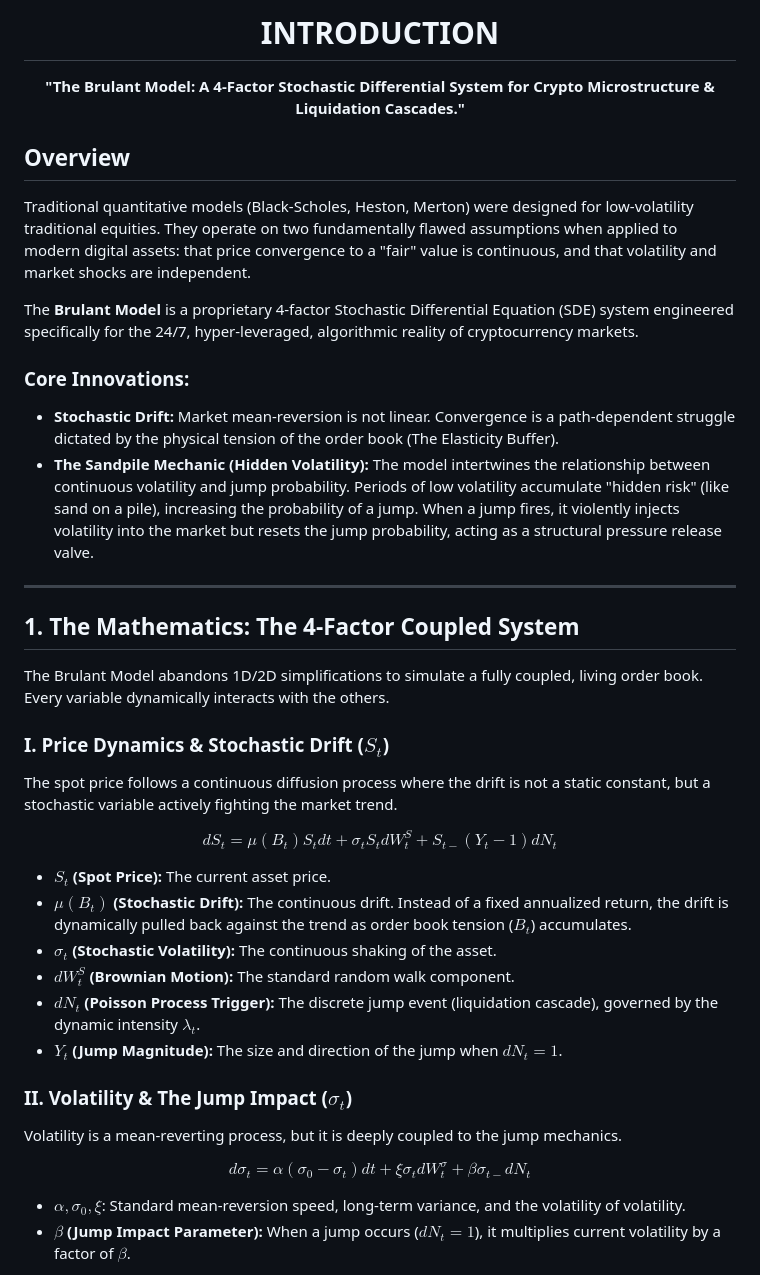
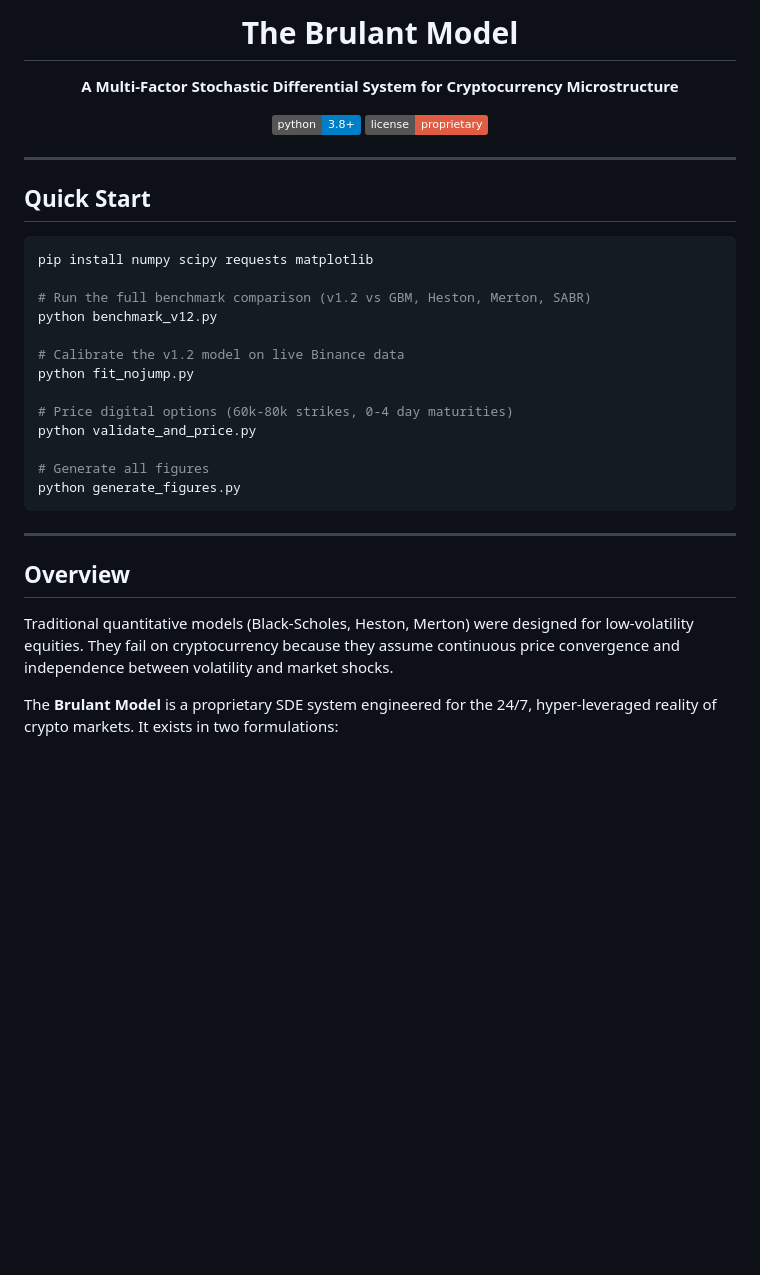
Before and after one commit to JamesBrownVC/Brulant-Stochastic-Model, a Markdown page: README.md, the part around one of its changes. Drawn GitHub-style; badges without logos; blank space fills up the shorter version.

````diff
--- a/README.md
+++ b/README.md
@@ -1,41 +1,39 @@
 <div align="center">
 
-# INTRODUCTION
-**"The Brulant Model: A 4-Factor Stochastic Differential System for Crypto Microstructure & Liquidation Cascades."**
+# The Brulant Model
+
+**A Multi-Factor Stochastic Differential System for Cryptocurrency Microstructure**
+
+[![Python 3.8+](https://img.shields.io/badge/python-3.8+-blue.svg)](https://www.python.org/downloads/)
+[![License](https://img.shields.io/badge/license-proprietary-red.svg)]()
 
 </div>
 
-## Overview
-Traditional quantitative models (Black-Scholes, Heston, Merton) were designed for low-volatility traditional equities. They operate on two fundamentally flawed assumptions when applied to modern digital assets: that price convergence to a "fair" value is continuous, and that volatility and market shocks are independent.
+---
 
-The **Brulant Model** is a proprietary 4-factor Stochastic Differential Equation (SDE) system engineered specifically for the 24/7, hyper-leveraged, algorithmic reality of cryptocurrency markets.
+## Quick Start
 
-### Core Innovations:
-* **Stochastic Drift:** Market mean-reversion is not linear. Convergence is a path-dependent struggle dictated by the physical tension of the order book (The Elasticity Buffer).
-* **The Sandpile Mechanic (Hidden Volatility):** The model intertwines the relationship between continuous volatility and jump probability. Periods of low volatility accumulate "hidden risk" (like sand on a pile), increasing the probability of a jump. When a jump fires, it violently injects volatility into the market but resets the jump probability, acting as a structural pressure release valve.
+```bash
+pip install numpy scipy requests matplotlib
+
+# Run the full benchmark comparison (v1.2 vs GBM, Heston, Merton, SABR)
+python benchmark_v12.py
+
+# Calibrate the v1.2 model on live Binance data
+python fit_nojump.py
+
+# Price digital options (60k-80k strikes, 0-4 day maturities)
+python validate_and_price.py
+
+# Generate all figures
+python generate_figures.py
+```
 
 ---
 
-## 1. The Mathematics: The 4-Factor Coupled System
-The Brulant Model abandons 1D/2D simplifications to simulate a fully coupled, living order book. Every variable dynamically interacts with the others.
+## Overview
 
-### I. Price Dynamics & Stochastic Drift ($S_t$)
-The spot price follows a continuous diffusion process where the drift is not a static constant, but a stochastic variable actively fighting the market trend.
+Traditional quantitative models (Black-Scholes, Heston, Merton) were designed for low-volatility equities. They fail on cryptocurrency because they assume continuous price convergence and independence between volatility and market shocks.
 
-$$ dS_t = \mu(B_t) S_t dt + \sigma_t S_t dW_t^S + S_{t-} (Y_t - 1) dN_t $$
+The **Brulant Model** is a proprietary SDE system engineered for the 24/7, hyper-leveraged reality of crypto markets. It exists in two formulations:
 
-* $S_t$ **(Spot Price):** The current asset price.
-* $\mu(B_t)$ **(Stochastic Drift):** The continuous drift. Instead of a fixed annualized return, the drift is dynamically pulled back against the trend as order book tension ($B_t$) accumulates.
-* $\sigma_t$ **(Stochastic Volatility):** The continuous shaking of the asset.
-* $dW_t^S$ **(Brownian Motion):** The standard random walk component.
-* $dN_t$ **(Poisson Process Trigger):** The discrete jump event (liquidation cascade), governed by the dynamic intensity $\lambda_t$.
-* $Y_t$ **(Jump Magnitude):** The size and direction of the jump when $dN_t = 1$.
-
-### II. Volatility & The Jump Impact ($\sigma_t$)
-Volatility is a mean-reverting process, but it is deeply coupled to the jump mechanics.
-
-$$ d\sigma_t = \alpha (\sigma_0 - \sigma_t) dt + \xi \sigma_t dW_t^\sigma + \beta \sigma_{t-} dN_t $$
-
-* $\alpha, \sigma_0, \xi$: Standard mean-reversion speed, long-term variance, and the volatility of volatility.
-* $\beta$ **(Jump Impact Parameter):** When a jump occurs ($dN_t = 1$), it multiplies current volatility by a factor of $\beta$.
-
````
Also changed, not shown: other parts of README.md (+110 -45 lines), assets/benchmark_oos.png (added), assets/pricing_surface.png (added), assets/pricing_vs_benchmarks.png (added), 2 other files.
